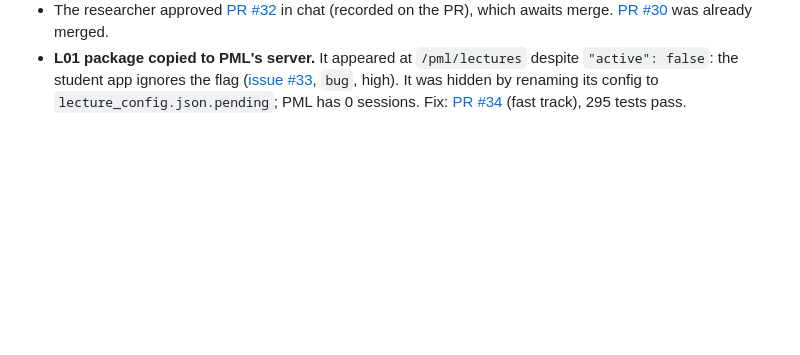
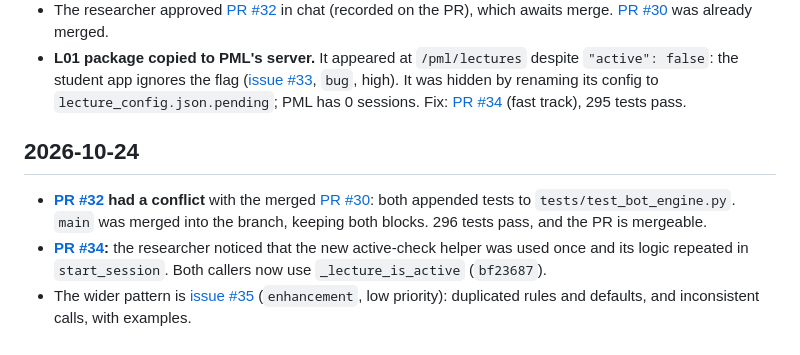
Before and after one commit to opherdonchin/lecture-bot, a Markdown page: HILD/journal/2026-10-22.md, the part around the change. Rendered like a GitHub page; blank space fills up the shorter version.

Commit message:
Journal: PR #32 conflict resolved, PR #34 review fix, issue #35
Co-Authored-By: Claude Opus 5.5 <noreply@anthropic.com>

```diff
--- a/HILD/journal/2026-10-22.md
+++ b/HILD/journal/2026-10-22.md
@@ -182,3 +182,9 @@ The researcher merged [PR #24](https://github.com/opherdonchin/lecture-bot/pull/
 - **Local test against the real model:** three turns, the last in Hebrew. Valid JSON and artifacts; about 10,500 prompt tokens per turn, against about 26,000 for Statistics; Hebrew reply with LaTeX. Flaws: a generic opening "Great —" and a repeated question.
 - The researcher approved [PR #32](https://github.com/opherdonchin/lecture-bot/pull/32) in chat (recorded on the PR), which awaits merge. [PR #30](https://github.com/opherdonchin/lecture-bot/pull/30) was already merged.
 - **L01 package copied to PML's server.** It appeared at `/pml/lectures` despite `"active": false`: the student app ignores the flag ([issue #33](https://github.com/opherdonchin/lecture-bot/issues/33), `bug`, high). It was hidden by renaming its config to `lecture_config.json.pending`; PML has 0 sessions. Fix: [PR #34](https://github.com/opherdonchin/lecture-bot/pull/34) (fast track), 295 tests pass.
+
+## 2026-10-24
+
+- **[PR #32](https://github.com/opherdonchin/lecture-bot/pull/32) had a conflict** with the merged [PR #30](https://github.com/opherdonchin/lecture-bot/pull/30): both appended tests to `tests/test_bot_engine.py`. `main` was merged into the branch, keeping both blocks. 296 tests pass, and the PR is mergeable.
+- **[PR #34](https://github.com/opherdonchin/lecture-bot/pull/34):** the researcher noticed that the new active-check helper was used once and its logic repeated in `start_session`. Both callers now use `_lecture_is_active` (`bf23687`).
+- The wider pattern is [issue #35](https://github.com/opherdonchin/lecture-bot/issues/35) (`enhancement`, low priority): duplicated rules and defaults, and inconsistent calls, with examples.
```
